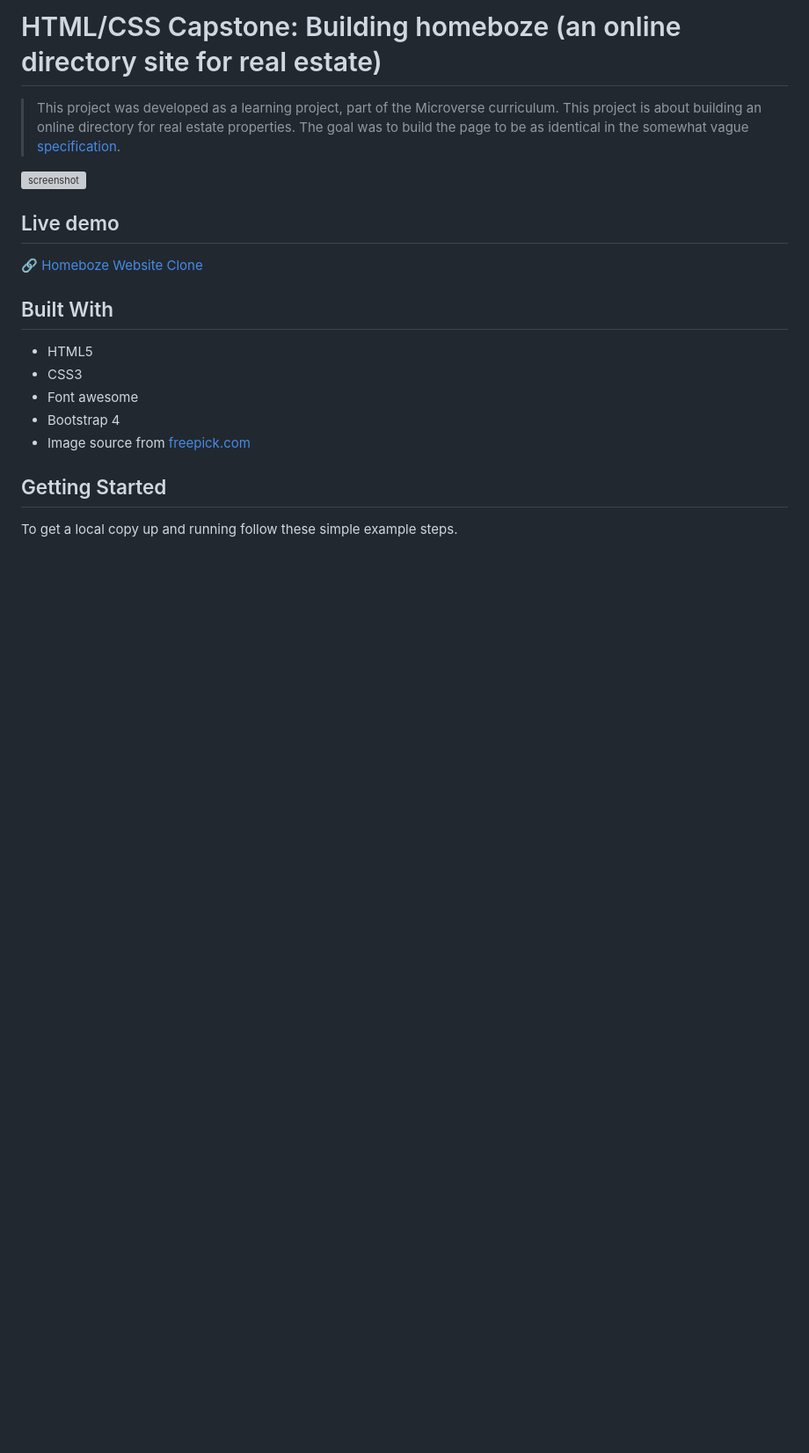
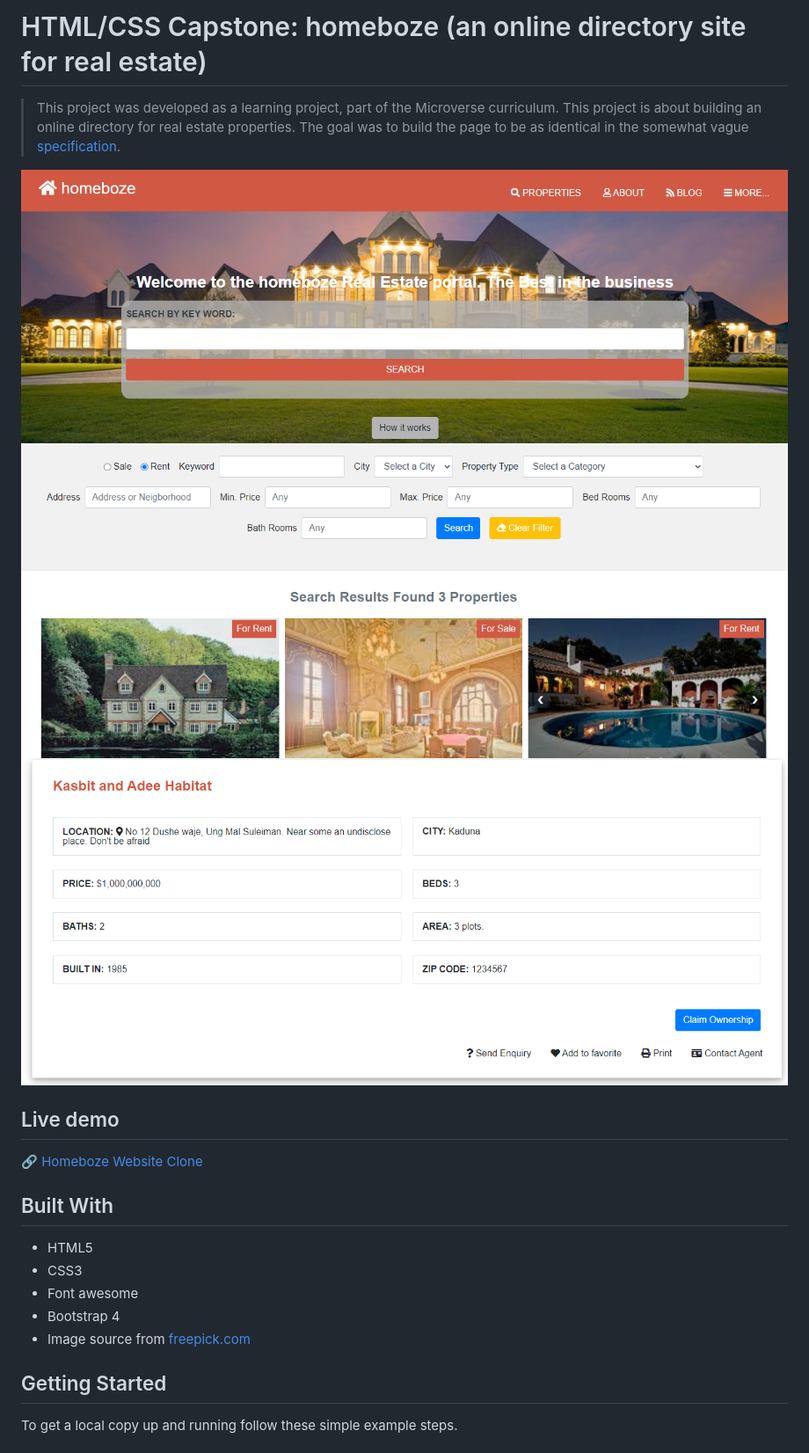
Before and after one commit to belsman/HTML-CSS-Captsone, a Markdown page: README.md, the part around the change. Shown: that part at 88% size. Drawn GitHub-style; pictures changed too: images/screenshot1.png (added), images/screenshot2.png (added), images/screenshot3.png (added); blank space fills up the shorter version; grey boxes are pictures that could not be loaded.

Commit message:
Add screenshots to README.md

```diff
--- a/README.md
+++ b/README.md
@@ -1,10 +1,12 @@
-# HTML/CSS Capstone: Building homeboze (an online directory site for real estate)
+# HTML/CSS Capstone: homeboze (an online directory site for real estate)
 
 > This project was developed as a learning project, part of the Microverse curriculum. This project is about building an
 online directory for real estate properties. The goal was to build the page to be as identical in the somewhat vague
 [specification](https://www.behance.net/gallery/25563385/PatashuleKE).
 
-![screenshot](./images/screenshot.png)
+![screenshot](./images/screenshot1.png)
+![screenshot2](./images/screenshot2.png)
+![screenshot3](./images/screenshot3.png)
 
 ## Live demo
 
```
